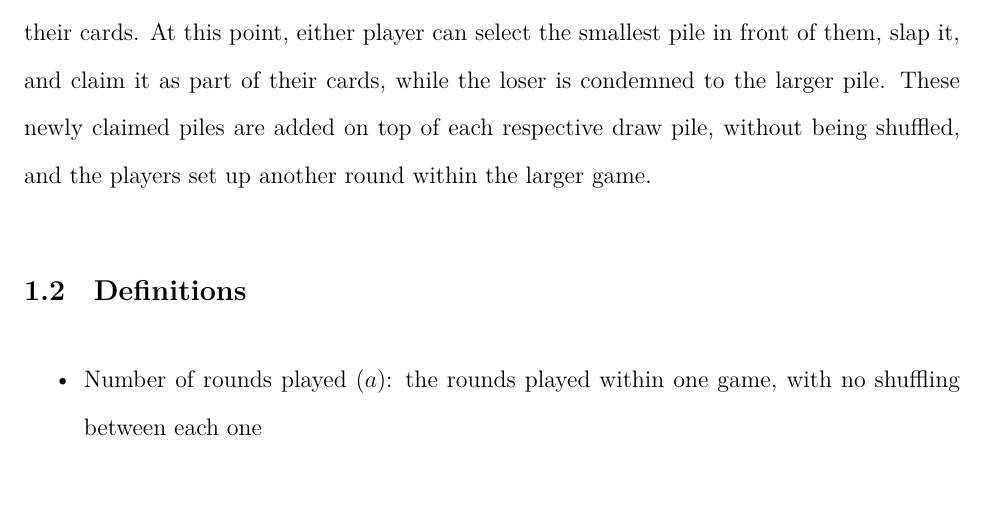
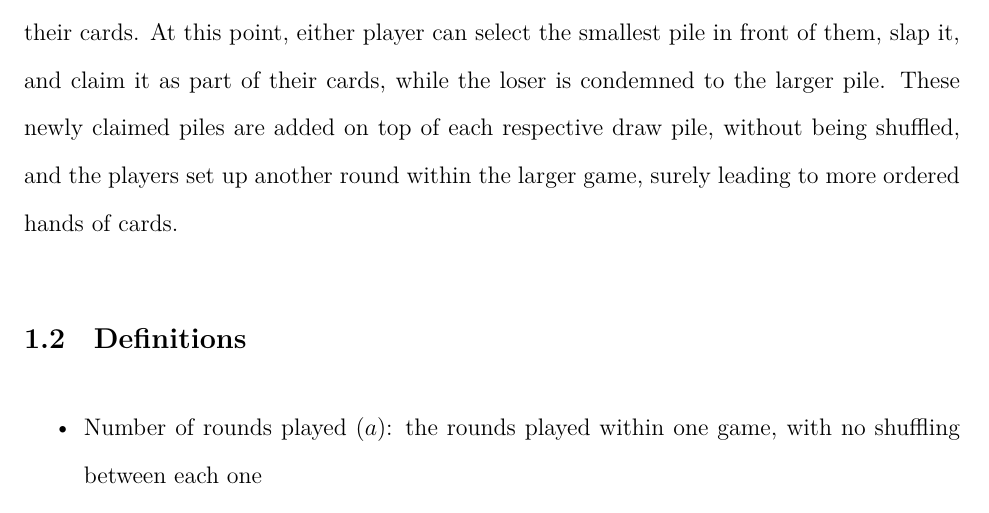
Before and after one commit to loladunton/lola_math_ia, a LaTeX document (ia_main.tex, which reads introduction.tex): part of page 6 of 20 before the commit and part of page 6 of 21 after it, cut so that both start at the same text, the shorter picture padded with empty space. Compiled offline with XeLaTeX.

Commit message:
Auto-commit: changes detected at 2026-11-23 21:47:14

```diff
--- a/introduction.tex
+++ b/introduction.tex
@@ -94,7 +94,7 @@ This investigation will use primary data to assess the orderedness of cards as t
         \label{fig:unordered}
     \end{minipage}
 \end{figure}
- Thus, the more similar in number your cards are, the more of them you can play. Each turn, both players draw a card, and play out their own cards onto either pile until neither can play anymore, then another card is drawn and the turns repeat until one player depletes their cards. At this point, either player can select the smallest pile in front of them, slap it, and claim it as part of their cards, while the loser is condemned to the larger pile. These newly claimed piles are added on top of each respective draw pile, without being shuffled, and the players set up another round within the larger game.
+ Thus, the more similar in number your cards are, the more of them you can play. Each turn, both players draw a card, and play out their own cards onto either pile until neither can play anymore, then another card is drawn and the turns repeat until one player depletes their cards. At this point, either player can select the smallest pile in front of them, slap it, and claim it as part of their cards, while the loser is condemned to the larger pile. These newly claimed piles are added on top of each respective draw pile, without being shuffled, and the players set up another round within the larger game, surely leading to more ordered hands of cards.
 
 \subsection{Definitions}
 \begin{itemize}
```
